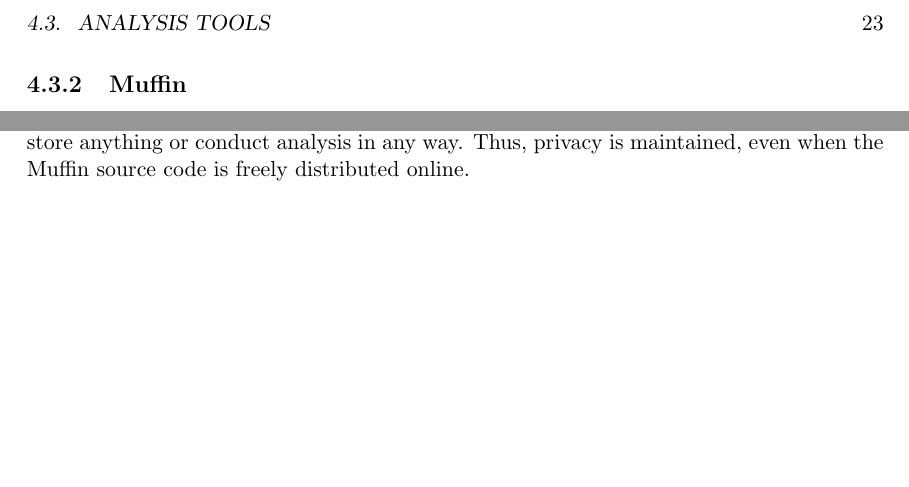
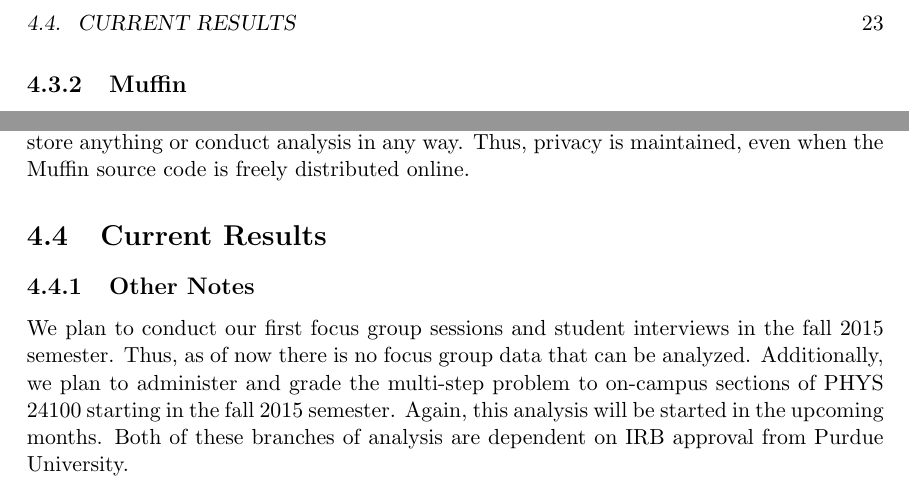
Before and after one commit to cmvandrevala/Prelim_Report, a LaTeX thesis (main.tex, which reads mainmatter/chapter4.tex): two parts of page 37 of 62 before the commit and two parts of page 39 of 64 after it, joined at a grey line, cut at the place of the change, the shorter picture padded with empty space. Compiled offline with pdfLaTeX.

Commit message:
Add note that there is no data for focus gropus or the multi-step problem

```diff
--- a/mainmatter/chapter4.tex
+++ b/mainmatter/chapter4.tex
@@ -39,3 +39,9 @@ Over the course of this project, we will have to deal with data from a variety o
 I have written an open-source data analysis toolbox called Muffin that will handle this information. Muffin is a set of Ruby functions that will simply read and write data to a format appropriate for our study. The source code for Muffin is hosted on \index{Ruby Gems}Ruby Gems as well as on my personal \index{GitHub}GitHub page.
 
 Muffin is simply a toolbox that converts data from one format to another. It does not store anything or conduct analysis in any way. Thus, privacy is maintained, even when the Muffin source code is freely distributed online.
+
+\section{Current Results}
+
+\subsection{Other Notes}
+
+We plan to conduct our first focus group sessions and student interviews in the fall 2015 semester. Thus, as of now there is no focus group data that can be analyzed. Additionally, we plan to administer and grade the multi-step problem to on-campus sections of PHYS 24100 starting in the fall 2015 semester. Again, this analysis will be started in the upcoming months. Both of these branches of analysis are dependent on IRB approval from Purdue University.
```
